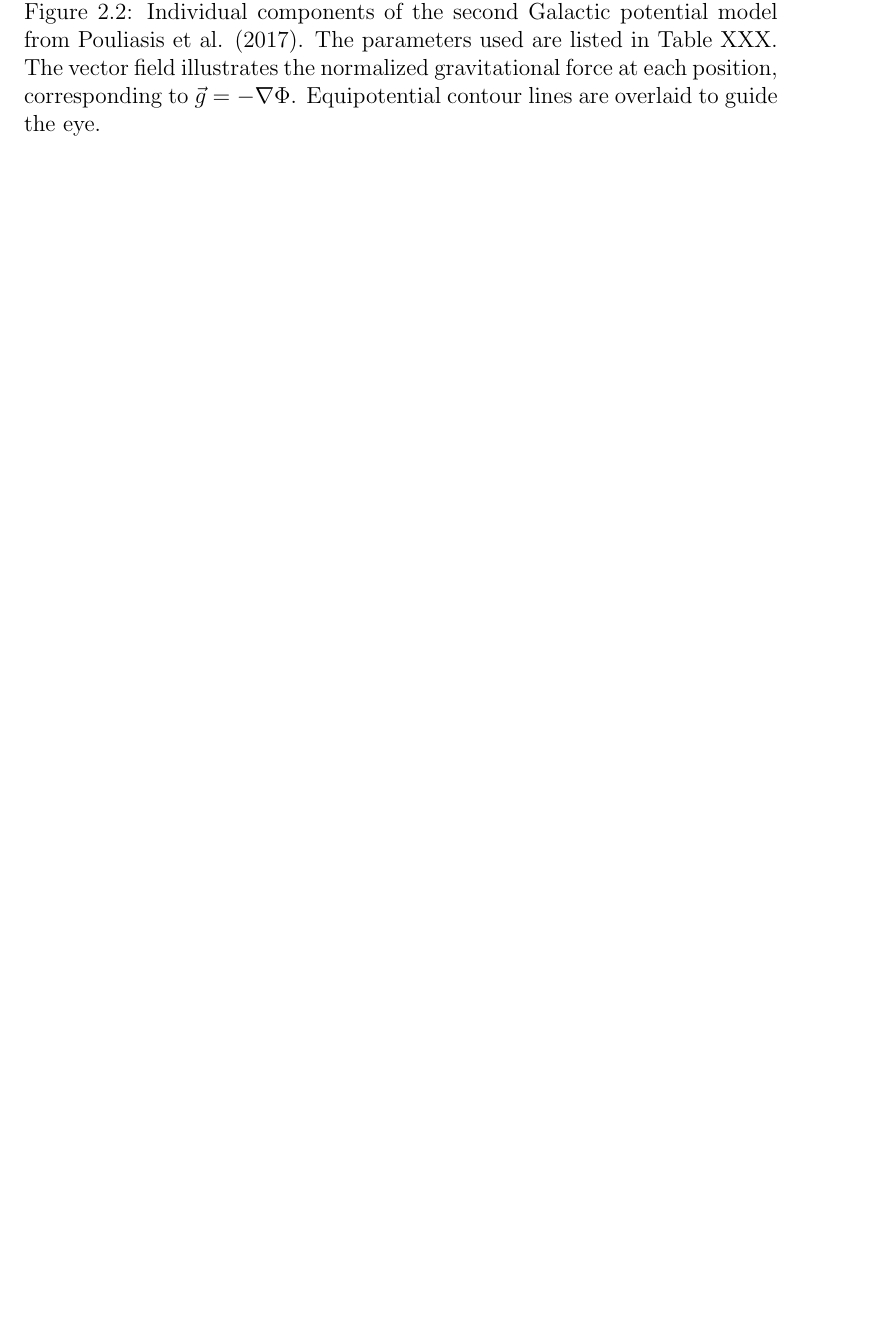
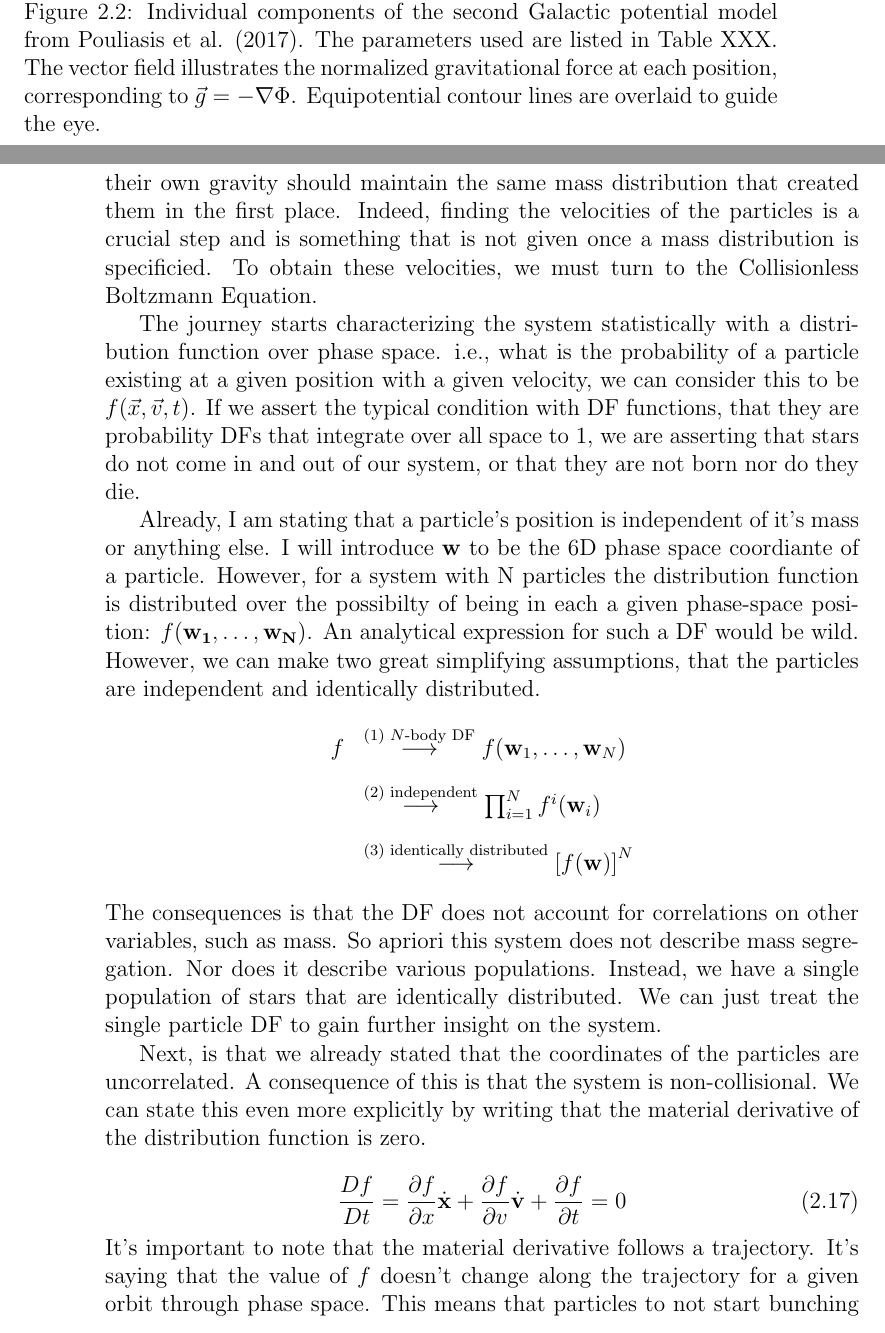
Before and after one commit to salvatore-ferrone/phd-thesis-ferrone, a LaTeX thesis (main.tex, which reads chapters/theory.tex): part of page 33 of 65 before the commit and two parts of pages 33 and 34 of 67 after it, the two joined at a grey line, cut so that both start at the same text, the shorter picture padded with empty space. Compiled offline with pdfLaTeX.

Commit message:
first go at CBE

```diff
--- a/chapters/theory.tex
+++ b/chapters/theory.tex
@@ -178,3 +178,30 @@ The remainder of this chapter is structured to clarify the theoretical framework
             \caption{Individual components of the second Galactic potential model from Pouliasis et al. (2017). The parameters used are listed in Table XXX. The vector field illustrates the normalized gravitational force at each position, corresponding to $\vec{g} = -\nabla\Phi$. Equipotential contour lines are overlaid to guide the eye.}
             \label{fig:figure_pouliasis2017pii_potential}
         \end{figure}
+
+    \subsection{The Collisionless Botlzmann Equation}
+
+        What I want to show in this section, is how we obtain the distirbution of stars the populate the globular clusters used in these models and every step made in the assumption ladder that reduce the general case with vaste possiblities into our specific need. In galactic dynamics there is the \textit{self-consistency} problem. It's a cyclic between three steps. (1) given a density distribution of stars and gravitational potential through poisson's equation, sample the position of stars. (2) find initial conditions for the velocities and let the system evolve. (3) update the potential of the system. If the system is in equilibirum and self-consists, the particles when allowed to evolve under their own gravity should maintain the same mass distribution that created them in the first place. Indeed, finding the velocities of the particles is a crucial step and is something that is not given once a mass distribution is specificied. To obtain these velocities, we must turn to the Collisionless Boltzmann Equation.
+
+        The journey starts characterizing the system statistically with a distribution function over phase space. i.e., what is the probability of a particle existing at a given position with a given velocity, we can consider this to be $f(\vec{x},\vec{v},t)$. If we assert the typical condition with DF functions, that they are probability DFs that integrate over all space to 1, we are asserting that stars do not come in and out of our system, or that they are not born nor do they die.
+
+        Already, I am stating that a particle's position is independent of it's mass or anything else. I will introduce $\mathbf{w}$ to be the 6D phase space coordiante of a particle. However, for a system with N particles the distribution function is distributed over the possibilty of being in each a given phase-space position: $f(\mathbf{w_1},\dots,\mathbf{w_N})$. An analytical expression for such a DF would be wild. However, we can make two great simplifying assumptions, that the particles are independent and identically distributed.
+        \[
+        \begin{array}{rl}
+            f
+            & \stackrel{\text{(1) $N$-body DF}}{\longrightarrow}
+            f(\mathbf{w}_1, \dots, \mathbf{w}_N) \\[2ex]
+            & \stackrel{\text{(2) independent}}{\longrightarrow}
+            \prod_{i=1}^N f^i(\mathbf{w}_i) \\[2ex]
+            & \stackrel{\text{(3) identically distributed}}{\longrightarrow}
+            \left[ f(\mathbf{w}) \right]^N
+        \end{array}
+        \]
+        The consequences is that the DF does not account for correlations on other variables, such as mass. So apriori this system does not describe mass segregation. Nor does it describe various populations. Instead, we have a single population of stars that are identically distributed. We can just treat the single particle DF to gain further insight on the system.
+
+        Next, is that we already stated that the coordinates of the particles are uncorrelated. A consequence of this is that the system is non-collisional. We can state this even more explicitly by writing that the material derivative of the distribution function is zero.
+
+        \begin{equation}
+            \frac{D f}{Dt} = \frac{\partial f}{\partial x} \dot{\mathbf{x}} + \frac{\partial f}{\partial v} \dot{\mathbf{v}} + \frac{\partial f}{\partial t} = 0
+        \end{equation}
+        It's important to note that the material derivative follows a trajectory. It's saying that the value of $f$ doesn't change along the trajectory for a given orbit through phase space. This means that particles to not start bunching up or dispersing. So no collisions. It's evolution is only dictated by the mean field.
```
Also changed, not shown: chapters/theory.tex (12 more changed lines), 1 other file.
